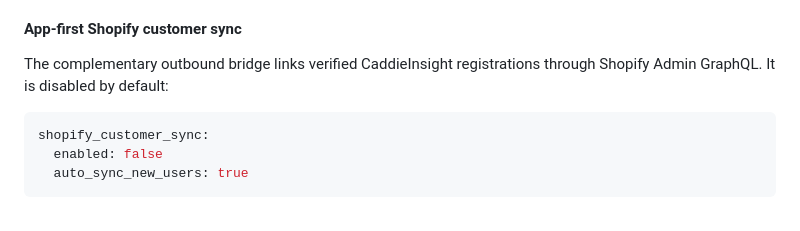
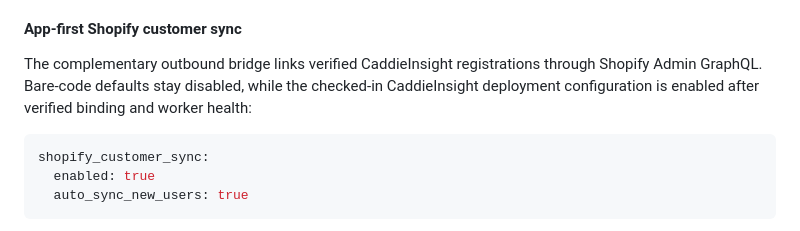
Before and after one commit to kylejames0513-bot/SwingLab, a Markdown page: README.md, the part around the change. Rendered like a GitHub page.

Commit message:
Update Shopify sync rollout documentation

````diff
--- a/README.md
+++ b/README.md
@@ -540,11 +540,13 @@ automatically by the webhook.
 #### App-first Shopify customer sync
 
 The complementary outbound bridge links verified CaddieInsight registrations
-through Shopify Admin GraphQL. It is disabled by default:
+through Shopify Admin GraphQL. Bare-code defaults stay disabled, while the
+checked-in CaddieInsight deployment configuration is enabled after verified
+binding and worker health:
 
 ```yaml
 shopify_customer_sync:
-  enabled: false
+  enabled: true
   auto_sync_new_users: true
 ```
 
````
Also changed, not shown: docs/deployment.md (+4 -3 lines), docs/shopify-customer-sync.md (+6 -4 lines).
